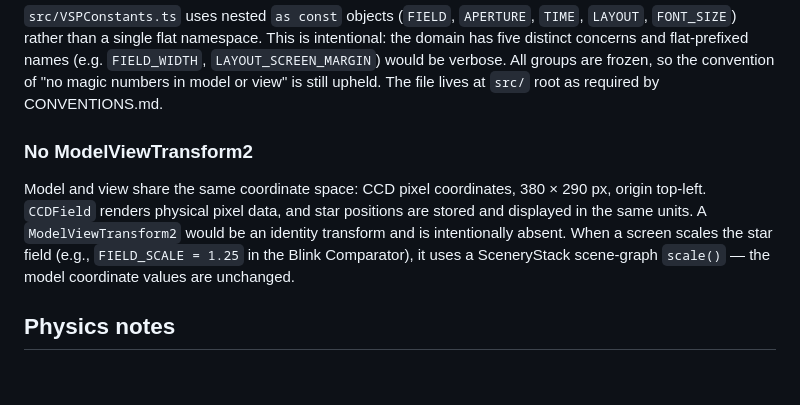
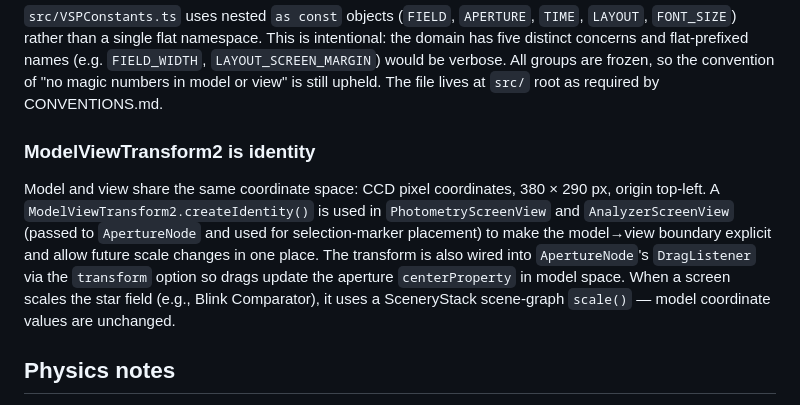
Before and after one commit to OpenPhysics/VariableStarPhotometry, a Markdown page: CLAUDE.md, the part around the change. Rendered like a GitHub page; blank space fills up the shorter version.

Commit message:
docs(CLAUDE.md): update MVT deviation note to reflect current implementation

```diff
--- a/CLAUDE.md
+++ b/CLAUDE.md
@@ -48,13 +48,15 @@ concerns and flat-prefixed names (e.g. `FIELD_WIDTH`, `LAYOUT_SCREEN_MARGIN`) wo
 All groups are frozen, so the convention of "no magic numbers in model or view" is still upheld.
 The file lives at `src/` root as required by CONVENTIONS.md.
 
-### No ModelViewTransform2
+### ModelViewTransform2 is identity
 
 Model and view share the same coordinate space: CCD pixel coordinates, 380 × 290 px, origin
-top-left. `CCDField` renders physical pixel data, and star positions are stored and displayed in
-the same units. A `ModelViewTransform2` would be an identity transform and is intentionally absent.
-When a screen scales the star field (e.g., `FIELD_SCALE = 1.25` in the Blink Comparator), it uses
-a SceneryStack scene-graph `scale()` — the model coordinate values are unchanged.
+top-left. A `ModelViewTransform2.createIdentity()` is used in `PhotometryScreenView` and
+`AnalyzerScreenView` (passed to `ApertureNode` and used for selection-marker placement) to make
+the model→view boundary explicit and allow future scale changes in one place. The transform is
+also wired into `ApertureNode`'s `DragListener` via the `transform` option so drags update the
+aperture `centerProperty` in model space. When a screen scales the star field (e.g., Blink
+Comparator), it uses a SceneryStack scene-graph `scale()` — model coordinate values are unchanged.
 
 ## Physics notes
 
```
